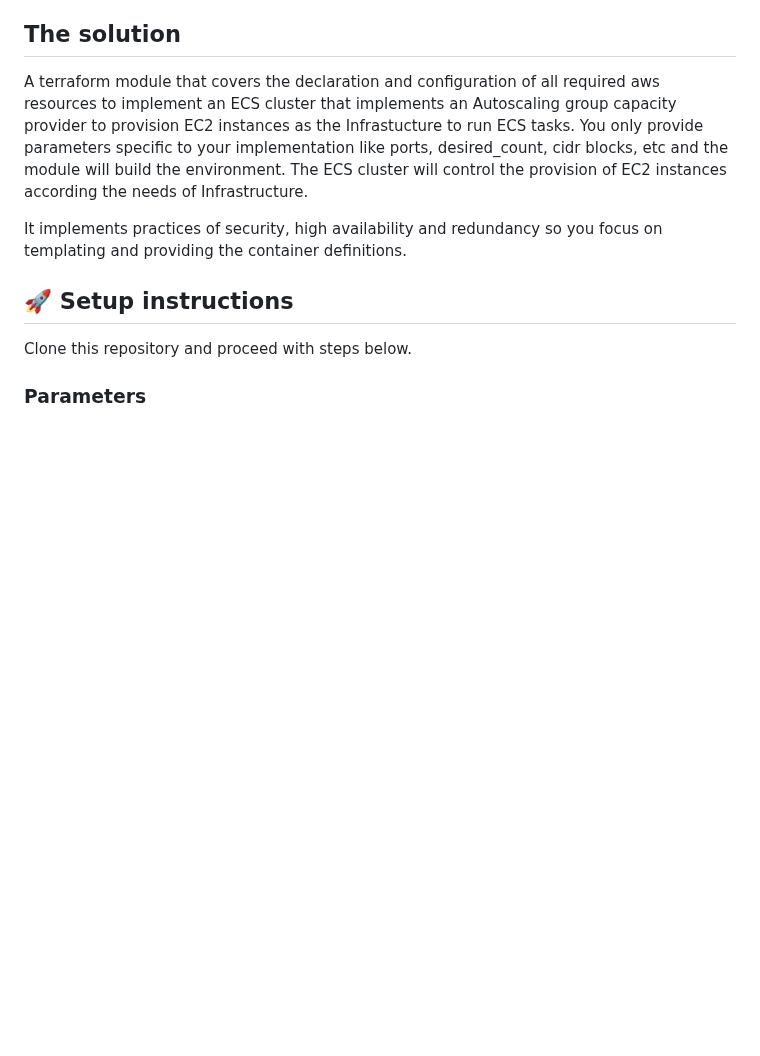
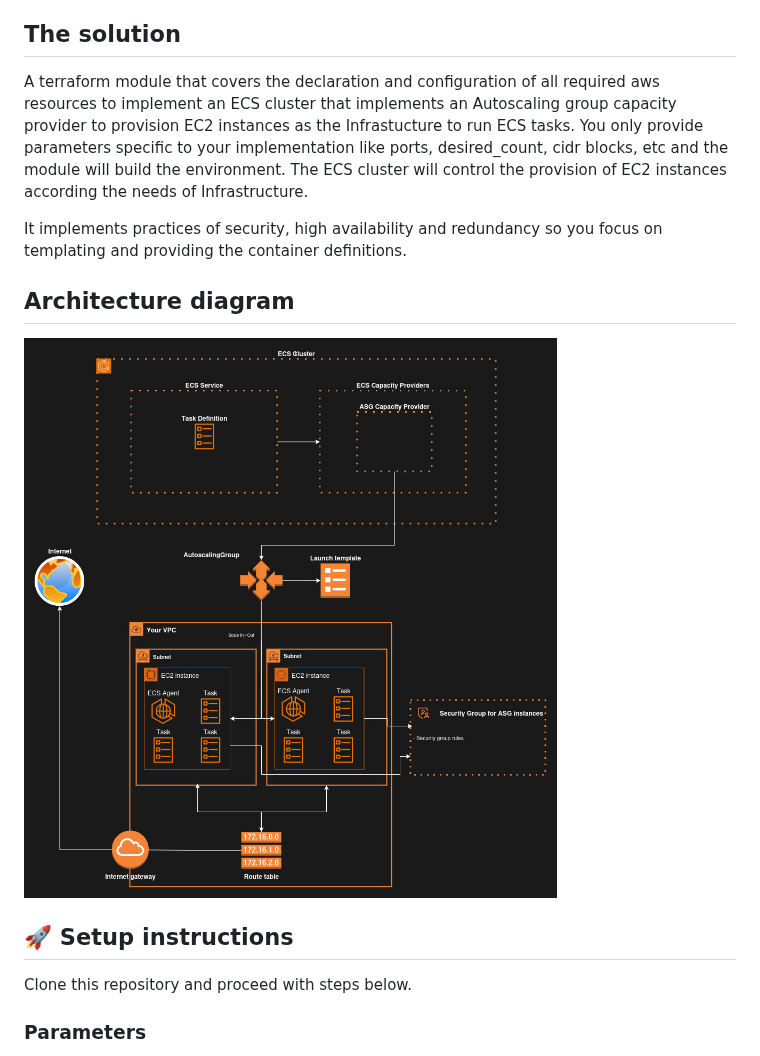
Before and after one commit to ctablero/mandoca, a Markdown page: README.md, the part around the change. Drawn GitHub-style; pictures changed too: diagrams/mandoca-architecture.jpg (added); blank space fills up the shorter version.

Commit message:
feature/mandoca-3: Added Architecture diagram

```diff
--- a/README.md
+++ b/README.md
@@ -10,6 +10,10 @@ The setup of an aws environment for orchestrating service containers on top of E
 A terraform module that covers the declaration and configuration of all required aws resources to implement an ECS cluster that implements an Autoscaling group capacity provider to provision EC2 instances as the Infrastucture to run ECS tasks. You only provide parameters specific to your implementation like ports, desired_count, cidr blocks, etc and the module will build the environment. The ECS cluster will control the provision of EC2 instances according the needs of Infrastructure.
 
 It implements practices of security, high availability and redundancy so you focus on templating and providing the container definitions.
+
+## Architecture diagram
+
+![Architecture diagram](./diagrams/mandoca-architecture.jpg)
 
 ## 🚀 Setup instructions
 
```
